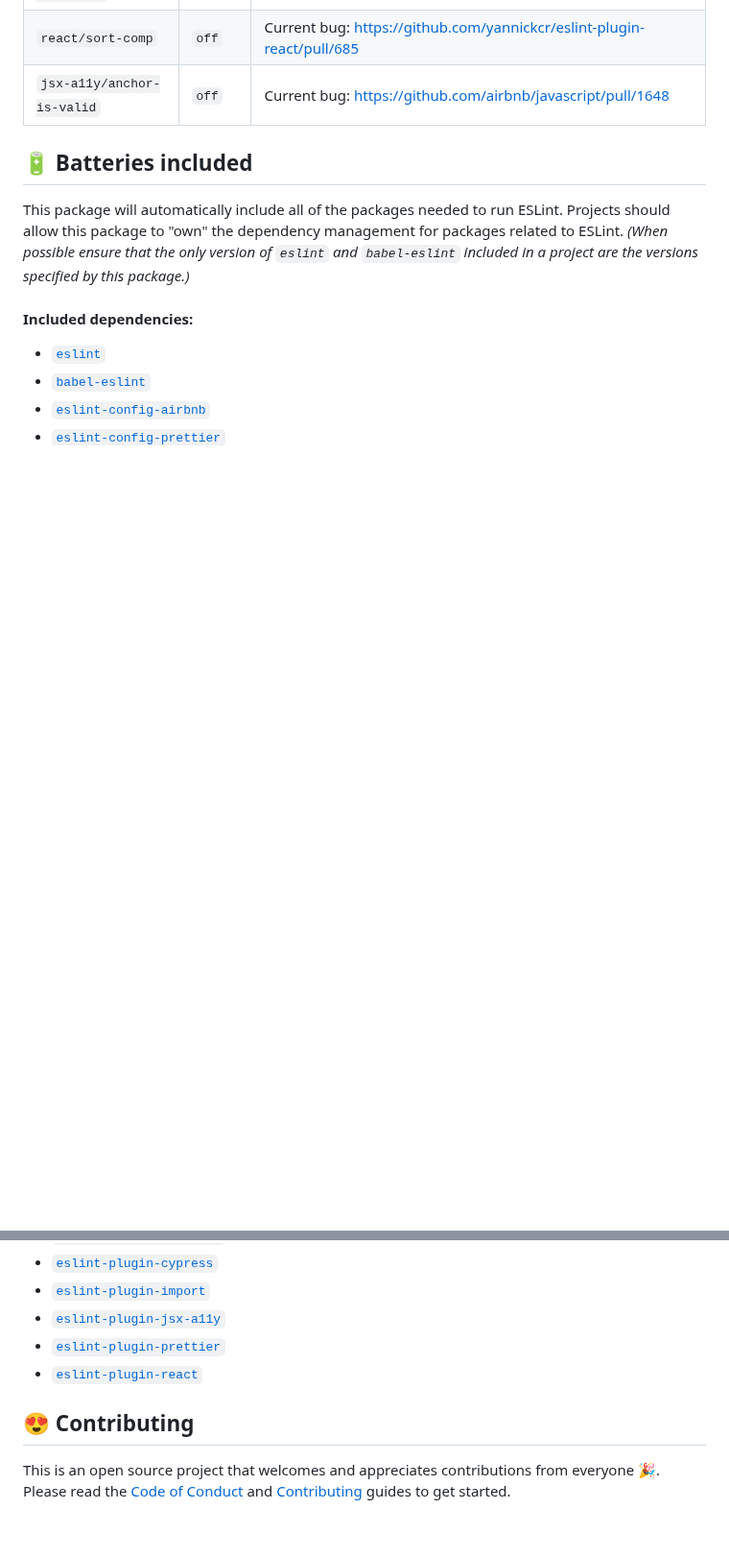
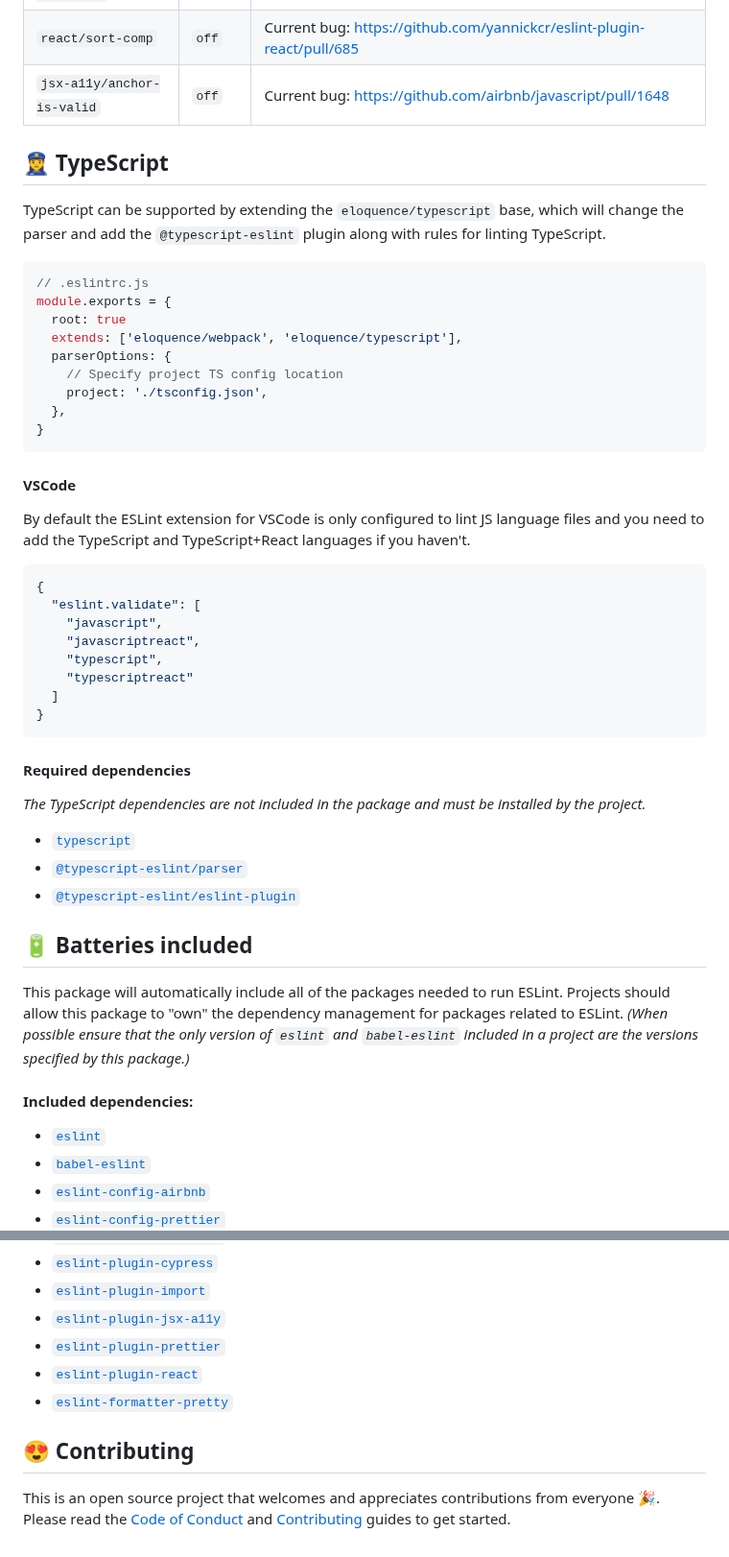
Before and after one commit to crystal-ball/eslint-config-eloquence, a Markdown page: README.md, 2 parts joined by grey strips. Shown at 96% size. Rendered like a GitHub page; blank space fills up the shorter version.

Commit message:
New: Add configs for TypeScript projects (#49)
Adds entry `eloquence/typescript` that can be used to extend any entry for working with TypeScript projects. Note that TS dependencies must be installed by the consuming project.

````diff
--- a/README.md
+++ b/README.md
@@ -202,6 +204,50 @@ only providing value added requirements.
 | `react/sort-comp`              | `off`  | Current bug: https://github.com/yannickcr/eslint-plugin-react/pull/685                                          |
 | `jsx-a11y/anchor-is-valid`     | `off`  | Current bug: https://github.com/airbnb/javascript/pull/1648                                                     |
 
+## 👮‍♀️ TypeScript
+
+TypeScript can be supported by extending the `eloquence/typescript` base, which
+will change the parser and add the `@typescript-eslint` plugin along with rules
+for linting TypeScript.
+
+```js
+// .eslintrc.js
+module.exports = {
+  root: true
+  extends: ['eloquence/webpack', 'eloquence/typescript'],
+  parserOptions: {
+    // Specify project TS config location
+    project: './tsconfig.json',
+  },
+}
+```
+
+#### VSCode
+
+By default the ESLint extension for VSCode is only configured to lint JS
+language files and you need to add the TypeScript and TypeScript+React languages
+if you haven't.
+
+```json
+{
+  "eslint.validate": [
+    "javascript",
+    "javascriptreact",
+    "typescript",
+    "typescriptreact"
+  ]
+}
+```
+
+#### Required dependencies
+
+_The TypeScript dependencies are not included in the package and must be
+installed by the project._
+
+- [`typescript`][]
+- [`@typescript-eslint/parser`][]
+- [`@typescript-eslint/eslint-plugin`][]
+
 ## 🔋 Batteries included
 
 This package will automatically include all of the packages needed to run
@@ -221,6 +267,7 @@ this package.)_
 - [`eslint-plugin-jsx-a11y`][]
 - [`eslint-plugin-prettier`][]
 - [`eslint-plugin-react`][]
+- [`eslint-formatter-pretty`][]
 
 ## 😍 Contributing
 
@@ -230,17 +277,22 @@ everyone 🎉. <br /> Please read the [Code of Conduct](./CODE_OF_CONDUCT.md) an
 
 <!-- Links -->
 
-[`babel-eslint`]: https://github.com/babel/babel-eslint
-[`eslint-config-airbnb`]: https://github.com/airbnb/javascript
-[`eslint-config-prettier`]: https://github.com/prettier/eslint-config-prettier
-[`eslint-formatter-pretty`]:
-  https://github.com/sindresorhus/eslint-formatter-pretty
-[`eslint-plugin-cypress`]: https://github.com/cypress-io/eslint-plugin-cypress
-[`eslint-plugin-import`]: https://github.com/benmosher/eslint-plugin-import
-[`eslint-plugin-jsx-a11y`]: https://github.com/evcohen/eslint-plugin-jsx-a11y
-[`eslint-plugin-prettier`]: https://github.com/prettier/eslint-plugin-prettier
-[`eslint-plugin-react`]: https://github.com/yannickcr/eslint-plugin-react
-[`eslint`]: https://eslint.org/
-[airbnb]: https://github.com/airbnb/javascript
-[prettier options]: https://prettier.io/docs/en/options.html
-[prettier]: https://prettier.io/
+<!-- prettier-ignore-start -->
+[`@typescript-eslint/eslint-plugin`]:https://github.com/typescript-eslint/typescript-eslint/tree/master/packages/eslint-plugin
+[`@typescript-eslint/parser`]:https://github.com/typescript-eslint/typescript-eslint/tree/master/packages/parser
+[`babel-eslint`]:https://github.com/babel/babel-eslint
+[`eslint-config-airbnb`]:https://github.com/airbnb/javascript
+[`eslint-config-prettier`]:https://github.com/prettier/eslint-config-prettier
+[`eslint-formatter-pretty`]:https://github.com/sindresorhus/eslint-formatter-pretty
+[`eslint-import-resolver-webpack`]:https://github.com/benmosher/eslint-plugin-import/tree/master/resolvers/webpack
+[`eslint-plugin-cypress`]:https://github.com/cypress-io/eslint-plugin-cypress
+[`eslint-plugin-import`]:https://github.com/benmosher/eslint-plugin-import
+[`eslint-plugin-jsx-a11y`]:https://github.com/evcohen/eslint-plugin-jsx-a11y
+[`eslint-plugin-prettier`]:https://github.com/prettier/eslint-plugin-prettier
+[`eslint-plugin-react`]:https://github.com/yannickcr/eslint-plugin-react
+[`eslint`]:https://eslint.org/
+[`typescript`]:https://github.com/Microsoft/TypeScript
+[airbnb]:https://github.com/airbnb/javascript
+[prettier options]:https://prettier.io/docs/en/options.html
+[prettier]:https://prettier.io/
+<!-- prettier-ignore-end -->
````
Also changed, not shown: other parts of README.md (+8 -6 lines), assets/pretty.png (added), 1 other file.
